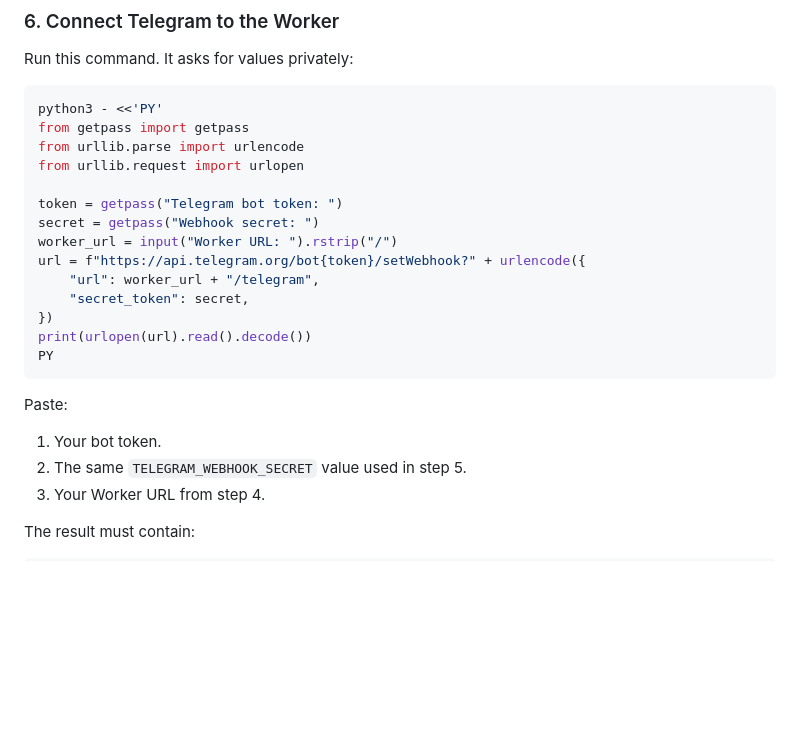
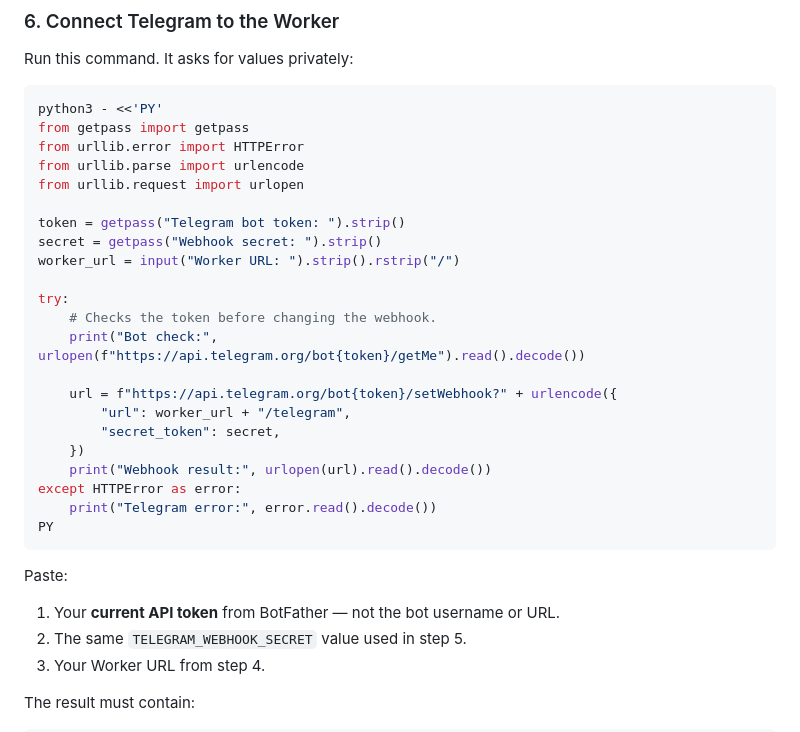
Before and after one commit to ettersAy/cplex-watcher, a Markdown page: README.md, the part around the change. Drawn GitHub-style; blank space fills up the shorter version.

Commit message:
Improve Telegram webhook troubleshooting

````diff
--- a/README.md
+++ b/README.md
@@ -117,23 +117,31 @@ Run this command. It asks for values privately:
 ```bash
 python3 - <<'PY'
 from getpass import getpass
+from urllib.error import HTTPError
 from urllib.parse import urlencode
 from urllib.request import urlopen
 
-token = getpass("Telegram bot token: ")
-secret = getpass("Webhook secret: ")
-worker_url = input("Worker URL: ").rstrip("/")
-url = f"https://api.telegram.org/bot{token}/setWebhook?" + urlencode({
-    "url": worker_url + "/telegram",
-    "secret_token": secret,
-})
-print(urlopen(url).read().decode())
+token = getpass("Telegram bot token: ").strip()
+secret = getpass("Webhook secret: ").strip()
+worker_url = input("Worker URL: ").strip().rstrip("/")
+
+try:
+    # Checks the token before changing the webhook.
+    print("Bot check:", urlopen(f"https://api.telegram.org/bot{token}/getMe").read().decode())
+
+    url = f"https://api.telegram.org/bot{token}/setWebhook?" + urlencode({
+        "url": worker_url + "/telegram",
+        "secret_token": secret,
+    })
+    print("Webhook result:", urlopen(url).read().decode())
+except HTTPError as error:
+    print("Telegram error:", error.read().decode())
 PY
 ```
 
 Paste:
 
-1. Your bot token.
+1. Your **current API token** from BotFather — not the bot username or URL.
 2. The same `TELEGRAM_WEBHOOK_SECRET` value used in step 5.
 3. Your Worker URL from step 4.
 
````
